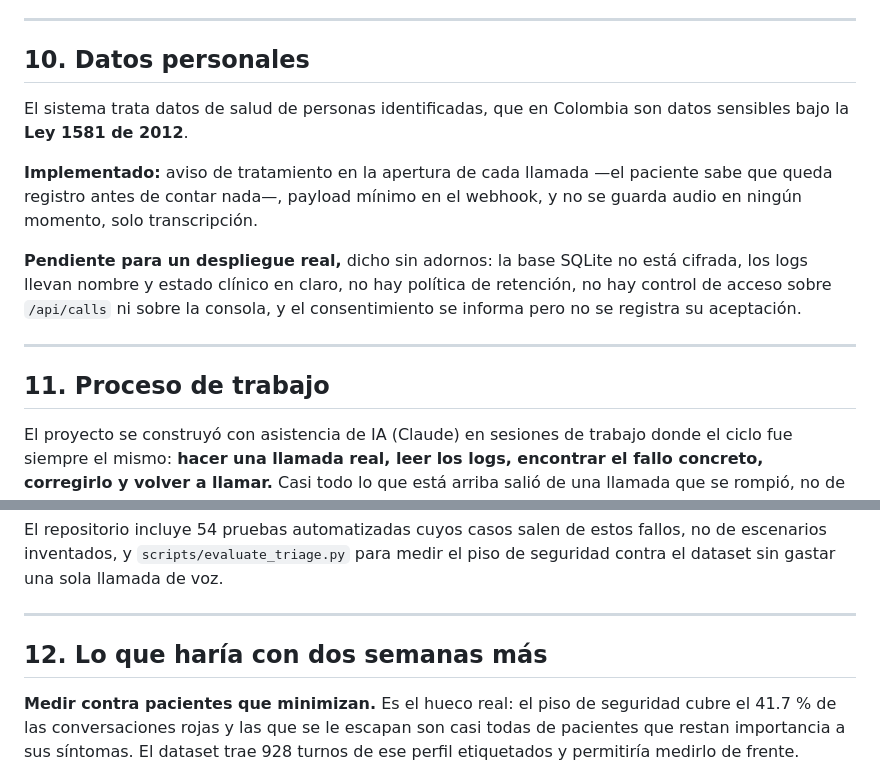
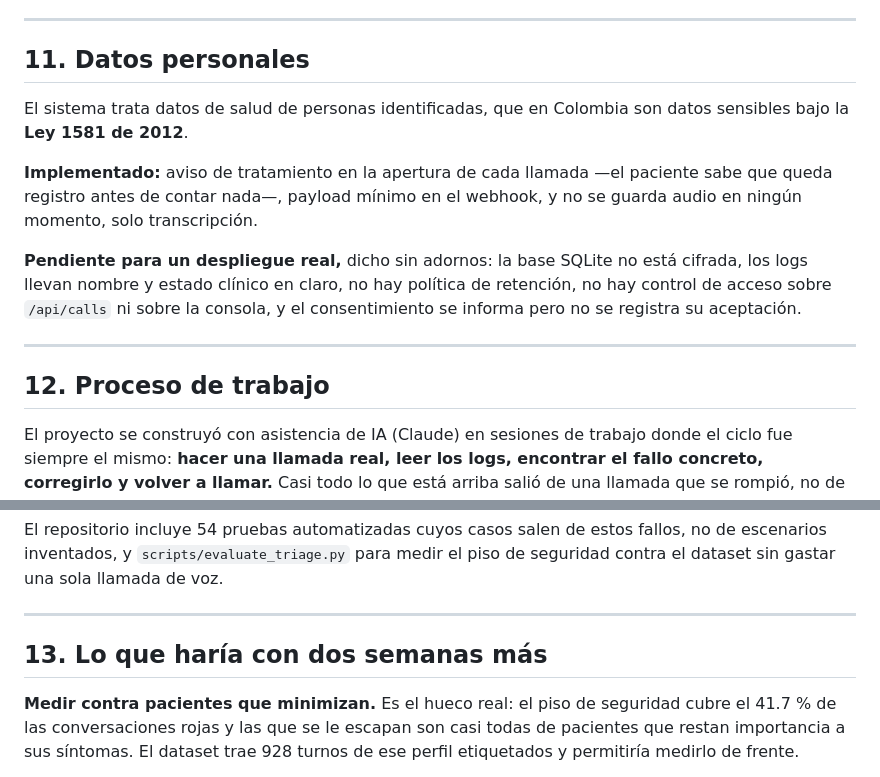
Before and after one commit to judmontoyaso/agent_postop, a Markdown page: docs/final-report.md, 2 parts joined by grey strips. Drawn GitHub-style.

```diff
--- a/docs/final-report.md
+++ b/docs/final-report.md
@@ -387,8 +421,7 @@ sin gastar nada y sin poder fallar por un 429.
 
 ---
 
-## 10. Datos personales
-
+## 11. Datos personales
 El sistema trata datos de salud de personas identificadas, que en Colombia son
 datos sensibles bajo la **Ley 1581 de 2012**.
 
@@ -403,8 +436,7 @@ y el consentimiento se informa pero no se registra su aceptación.
 
 ---
 
-## 11. Proceso de trabajo
-
+## 12. Proceso de trabajo
 El proyecto se construyó con asistencia de IA (Claude) en sesiones de trabajo
 donde el ciclo fue siempre el mismo: **hacer una llamada real, leer los logs,
 encontrar el fallo concreto, corregirlo y volver a llamar.** Casi todo lo que
@@ -434,8 +466,7 @@ el piso de seguridad contra el dataset sin gastar una sola llamada de voz.
 
 ---
 
-## 12. Lo que haría con dos semanas más
-
+## 13. Lo que haría con dos semanas más
 **Medir contra pacientes que minimizan.** Es el hueco real: el piso de
 seguridad cubre el 41.7 % de las conversaciones rojas y las que se le escapan
 son casi todas de pacientes que restan importancia a sus síntomas. El dataset
```
Also changed, not shown: other parts of docs/final-report.md (+37 -3 lines), docs/captura_admin.png (added), docs/captura_base_conocimeinto.png (added), docs/captura_detalle_llamada.png (added), docs/capura_llamada.png (added), 7 other files.
